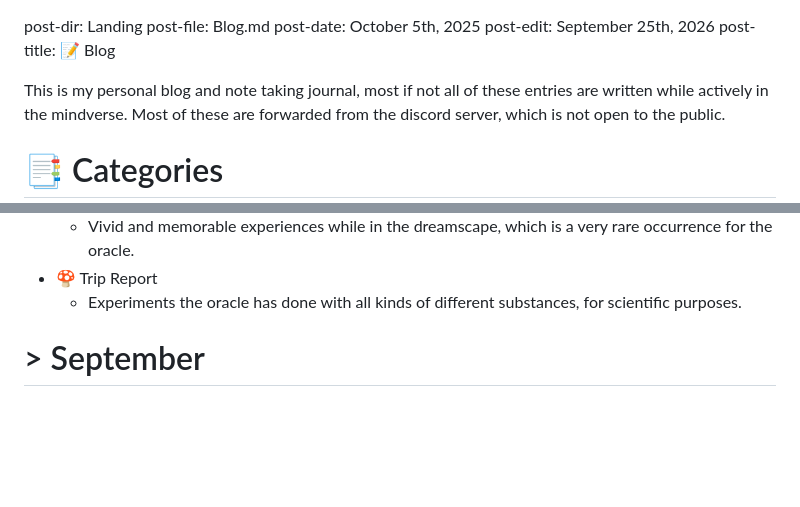
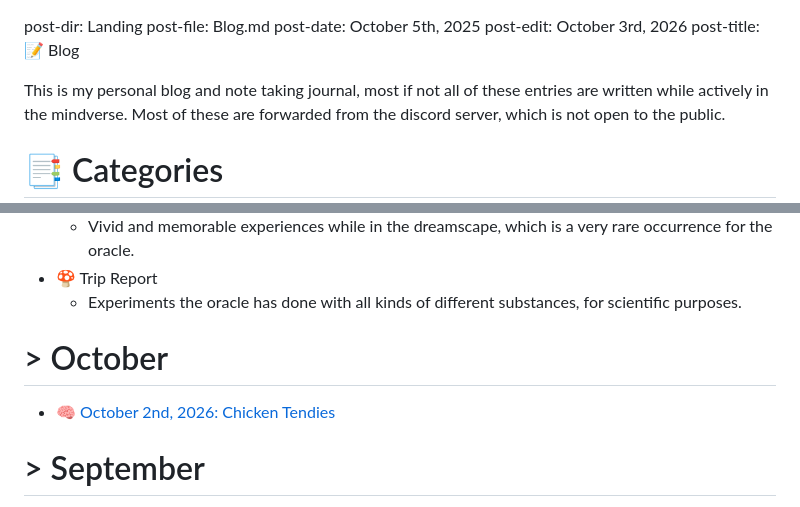
Before and after one commit to TheMindverse/TheMindverse.github.io, a Markdown page: pages/landing/blog.md, 2 parts joined by grey strips. Rendered like a GitHub page; blank space fills up the shorter version.

Commit message:
Initial Commit

```diff
--- a/pages/landing/blog.md
+++ b/pages/landing/blog.md
@@ -1,7 +1,7 @@
 post-dir: Landing
 post-file: Blog.md
 post-date: October 5th, 2025
-post-edit: September 25th, 2026
+post-edit: October 3rd, 2026
 post-title: 📝 Blog
 
 This is my personal blog and note taking journal, most if not all of these entries are written while actively in the mindverse. Most of these are forwarded from the discord server, which is not open to the public.
@@ -20,6 +20,10 @@ This is my personal blog and note taking journal, most if not all of these entri
   - Vivid and memorable experiences while in the dreamscape, which is a very rare occurrence for the oracle.
 - 🍄 Trip Report
   - Experiments the oracle has done with all kinds of different substances, for scientific purposes.
+
+# > October
+
+- 🧠 [October 2nd, 2026: Chicken Tendies](pages/blog/2026/october2nd-chickentendies.md)
 
 # > September
 
```
Also changed, not shown: 2 other files.
